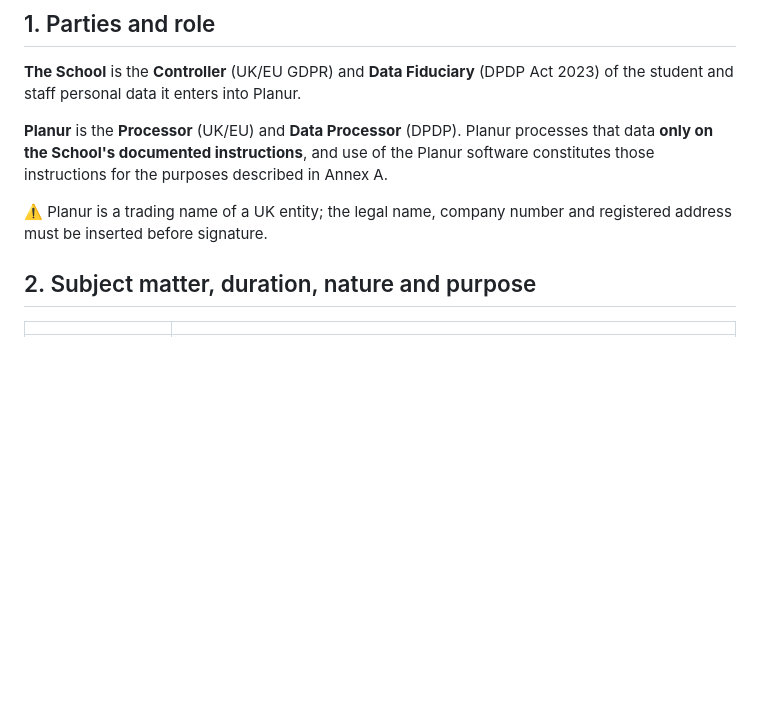
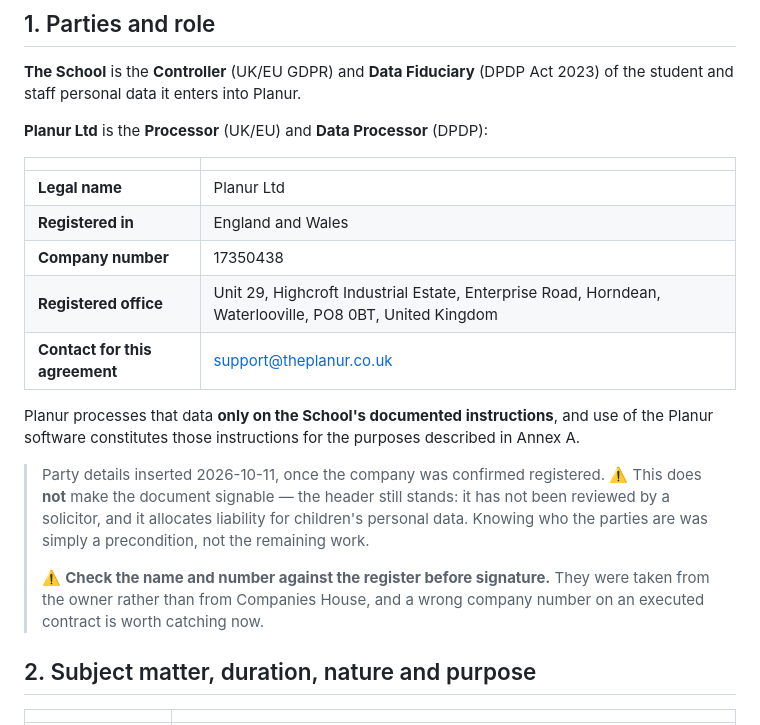
Before and after one commit to abhjieet4u/planur-website, a Markdown page: docs/legal/dpa-schools.md, the part around the change. Drawn GitHub-style; blank space fills up the shorter version.

Commit message:
docs(legal): the schools DPA can now name the processor
Planur Ltd, company number 17350438, registered office recorded. §1 said
"Planur is a trading name of a UK entity; the legal name, company number
and registered address must be inserted before signature" — that was the
blocker, and it is cleared.

⚠️ It is still NOT signable. The header stands: no solicitor has read it,
and it allocates liability for children's personal data. ⚠️ The name and
number came from the owner, not from Companies House — a wrong company
number on an executed contract is worth catching now.

Co-Authored-By: Claude Opus 5 <noreply@anthropic.com>

```diff
--- a/docs/legal/dpa-schools.md
+++ b/docs/legal/dpa-schools.md
@@ -28,13 +28,29 @@ to satisfy both, with the DPDP-specific points called out.
 **The School** is the **Controller** (UK/EU GDPR) and **Data Fiduciary** (DPDP
 Act 2023) of the student and staff personal data it enters into Planur.
 
-**Planur** is the **Processor** (UK/EU) and **Data Processor** (DPDP). Planur
-processes that data **only on the School's documented instructions**, and use of
-the Planur software constitutes those instructions for the purposes described in
-Annex A.
+**Planur Ltd** is the **Processor** (UK/EU) and **Data Processor** (DPDP):
 
-⚠️ Planur is a trading name of a UK entity; the legal name, company number and
-registered address must be inserted before signature.
+| | |
+|---|---|
+| **Legal name** | Planur Ltd |
+| **Registered in** | England and Wales |
+| **Company number** | 17350438 |
+| **Registered office** | Unit 29, Highcroft Industrial Estate, Enterprise Road, Horndean, Waterlooville, PO8 0BT, United Kingdom |
+| **Contact for this agreement** | support@theplanur.co.uk |
+
+Planur processes that data **only on the School's documented instructions**, and
+use of the Planur software constitutes those instructions for the purposes
+described in Annex A.
+
+> Party details inserted 2026-10-11, once the company was confirmed registered.
+> ⚠️ This does **not** make the document signable — the header still stands: it
+> has not been reviewed by a solicitor, and it allocates liability for
+> children's personal data. Knowing who the parties are was simply a
+> precondition, not the remaining work.
+>
+> ⚠️ **Check the name and number against the register before signature.** They
+> were taken from the owner rather than from Companies House, and a wrong
+> company number on an executed contract is worth catching now.
 
 ## 2. Subject matter, duration, nature and purpose
 
```
